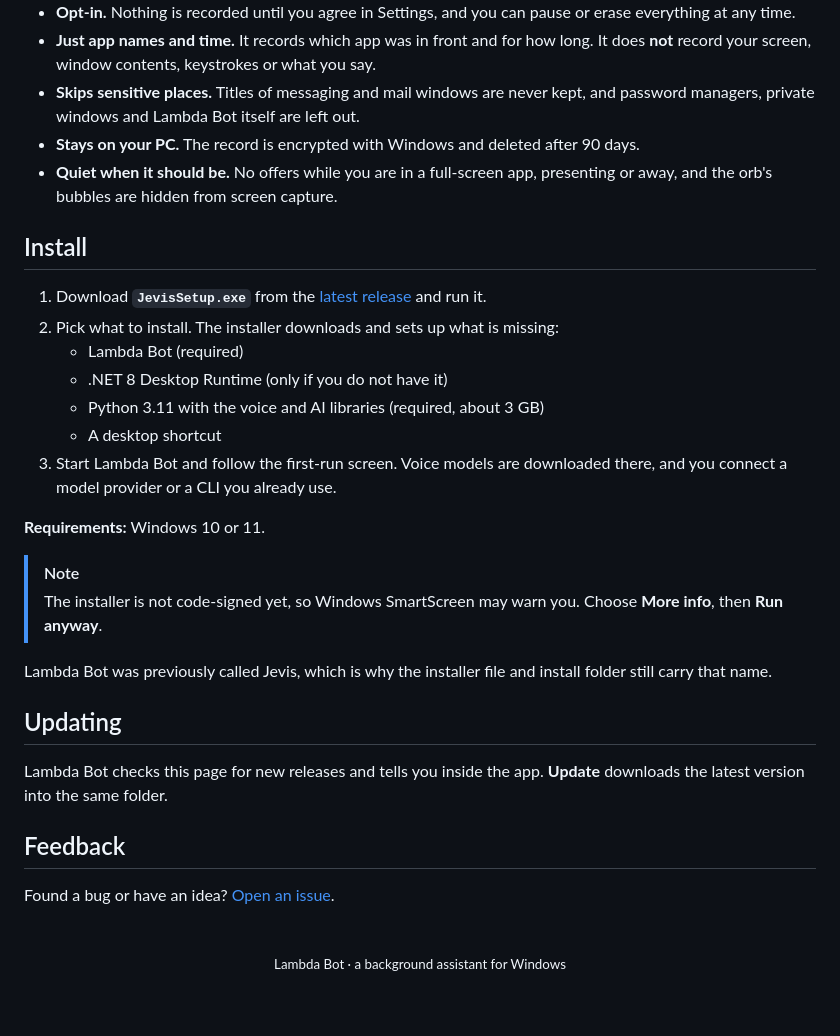
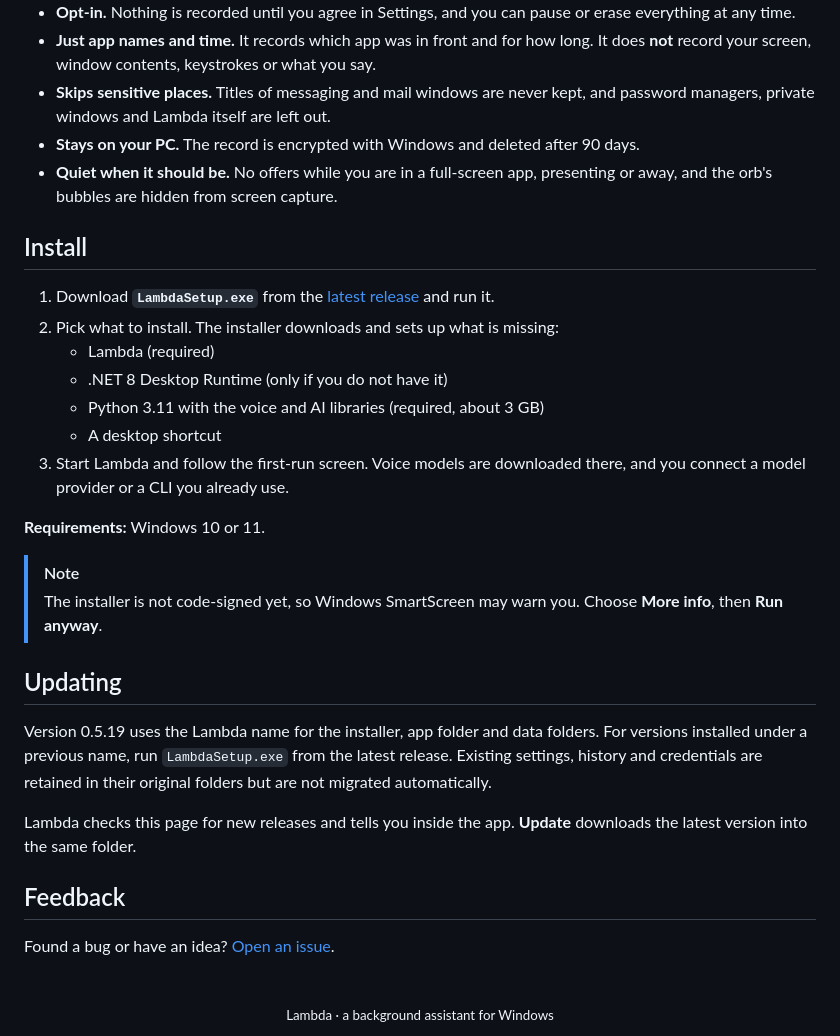
Before and after one commit to atozuser0224/jevis-installer, a Markdown page: README.md, the part around one of its changes. Rendered like a GitHub page; blank space fills up the shorter version.

```diff
--- a/README.md
+++ b/README.md
@@ -60,30 +60,31 @@ Lambda Bot can learn what you are working on so its offers are timely, but only
 
 - **Opt-in.** Nothing is recorded until you agree in Settings, and you can pause or erase everything at any time.
 - **Just app names and time.** It records which app was in front and for how long. It does **not** record your screen, window contents, keystrokes or what you say.
-- **Skips sensitive places.** Titles of messaging and mail windows are never kept, and password managers, private windows and Lambda Bot itself are left out.
+- **Skips sensitive places.** Titles of messaging and mail windows are never kept, and password managers, private windows and Lambda itself are left out.
 - **Stays on your PC.** The record is encrypted with Windows and deleted after 90 days.
 - **Quiet when it should be.** No offers while you are in a full-screen app, presenting or away, and the orb's bubbles are hidden from screen capture.
 
 ## Install
 
-1. Download **`JevisSetup.exe`** from the [latest release](https://github.com/atozuser0224/jevis-installer/releases/latest) and run it.
+1. Download **`LambdaSetup.exe`** from the [latest release](https://github.com/atozuser0224/lambda-installer/releases/latest) and run it.
 2. Pick what to install. The installer downloads and sets up what is missing:
-   - Lambda Bot (required)
+   - Lambda (required)
    - .NET 8 Desktop Runtime (only if you do not have it)
    - Python 3.11 with the voice and AI libraries (required, about 3 GB)
    - A desktop shortcut
-3. Start Lambda Bot and follow the first-run screen. Voice models are downloaded there, and you connect a model provider or a CLI you already use.
+3. Start Lambda and follow the first-run screen. Voice models are downloaded there, and you connect a model provider or a CLI you already use.
 
 **Requirements:** Windows 10 or 11.
 
 > [!NOTE]
 > The installer is not code-signed yet, so Windows SmartScreen may warn you. Choose **More info**, then **Run anyway**.
 
-Lambda Bot was previously called Jevis, which is why the installer file and install folder still carry that name.
 
 ## Updating
 
-Lambda Bot checks this page for new releases and tells you inside the app. **Update** downloads the latest version into the same folder.
+Version 0.5.19 uses the Lambda name for the installer, app folder and data folders. For versions installed under a previous name, run `LambdaSetup.exe` from the latest release. Existing settings, history and credentials are retained in their original folders but are not migrated automatically.
+
+Lambda checks this page for new releases and tells you inside the app. **Update** downloads the latest version into the same folder.
 
 ## Feedback
 
@@ -91,5 +92,5 @@ Found a bug or have an idea? [Open an issue](https://github.com/atozuser0224/jev
 
 <div align="center">
 <br>
-<sub>Lambda Bot · a background assistant for Windows</sub>
+<sub>Lambda · a background assistant for Windows</sub>
 </div>
```
Also changed, not shown: other parts of README.md (+9 -9 lines), README.ko.md (+16 -16 lines), assets/main.png.
